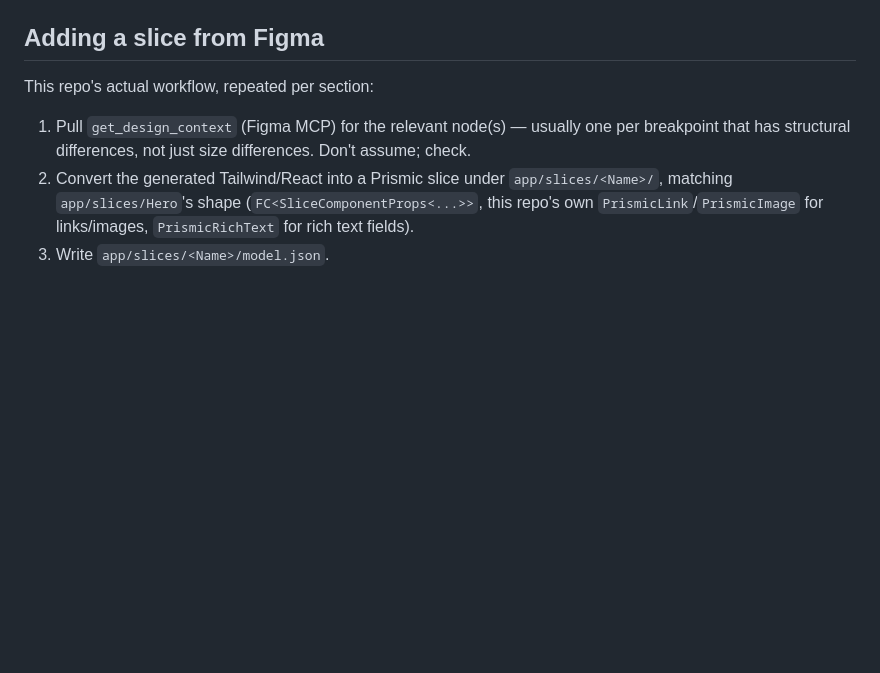
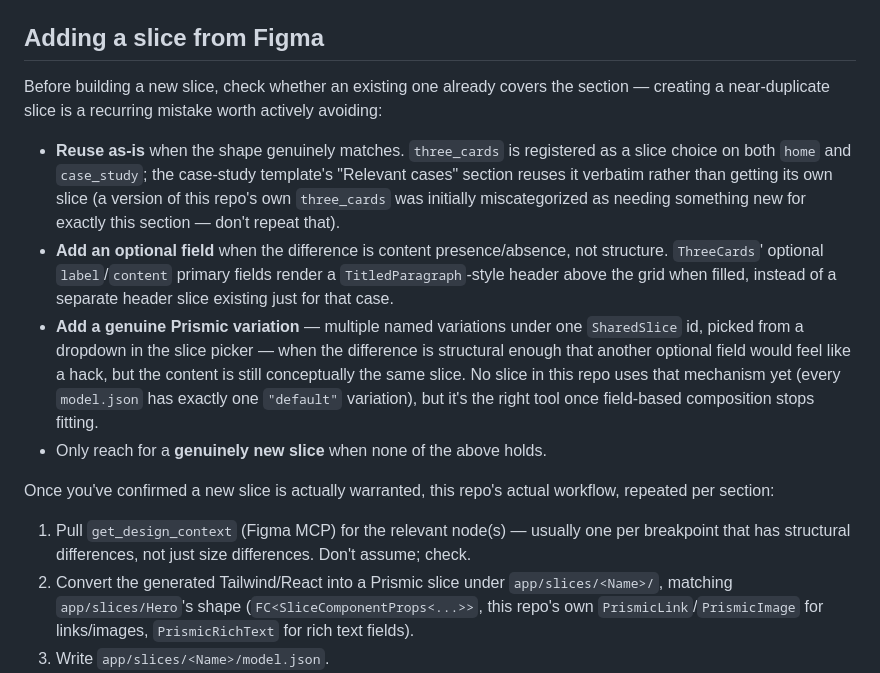
Before and after one commit to kalikolei-KDV/kdv-website, a Markdown page: AGENTS.md, the part around the change. Rendered like a GitHub page; blank space fills up the shorter version.

Commit message:
docs: prefer slice reuse/variants over near-duplicate slices
Adds a check-first list to the "Adding a slice from Figma" workflow:
reuse an existing slice as-is (three_cards on both home and
case_study), add an optional field (ThreeCards' optional header), or
add a genuine Prismic variation, before building something new.
Motivated by an actual near-miss earlier in this project where a
Figma section was initially misjudged as needing a new slice instead
of reusing three_cards.

Co-Authored-By: Claude Sonnet 5 <noreply@anthropic.com>

```diff
--- a/AGENTS.md
+++ b/AGENTS.md
@@ -98,7 +98,25 @@ done. A genuinely-unregistered path still 404s normally — only _registered_ ro
 
 ## Adding a slice from Figma
 
-This repo's actual workflow, repeated per section:
+Before building a new slice, check whether an existing one already covers the section — creating a
+near-duplicate slice is a recurring mistake worth actively avoiding:
+
+- **Reuse as-is** when the shape genuinely matches. `three_cards` is registered as a slice choice
+  on both `home` and `case_study`; the case-study template's "Relevant cases" section reuses it
+  verbatim rather than getting its own slice (a version of this repo's own `three_cards` was
+  initially miscategorized as needing something new for exactly this section — don't repeat that).
+- **Add an optional field** when the difference is content presence/absence, not structure.
+  `ThreeCards`' optional `label`/`content` primary fields render a `TitledParagraph`-style header
+  above the grid when filled, instead of a separate header slice existing just for that case.
+- **Add a genuine Prismic variation** — multiple named variations under one `SharedSlice` id,
+  picked from a dropdown in the slice picker — when the difference is structural enough that
+  another optional field would feel like a hack, but the content is still conceptually the same
+  slice. No slice in this repo uses that mechanism yet (every `model.json` has exactly one
+  `"default"` variation), but it's the right tool once field-based composition stops fitting.
+- Only reach for a **genuinely new slice** when none of the above holds.
+
+Once you've confirmed a new slice is actually warranted, this repo's actual workflow, repeated per
+section:
 
 1. Pull `get_design_context` (Figma MCP) for the relevant node(s) — usually one per breakpoint
    that has structural differences, not just size differences. Don't assume; check.
```
